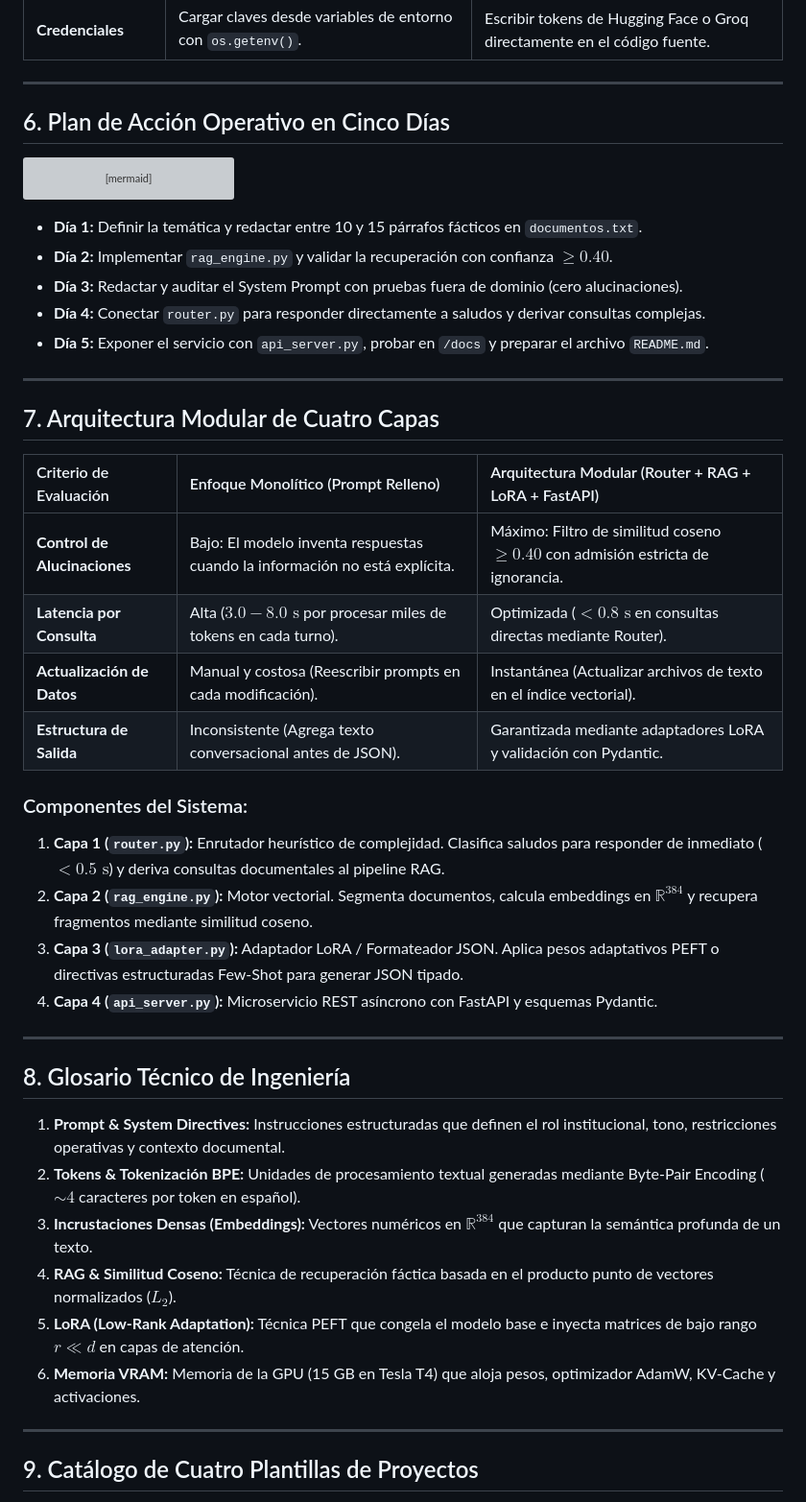
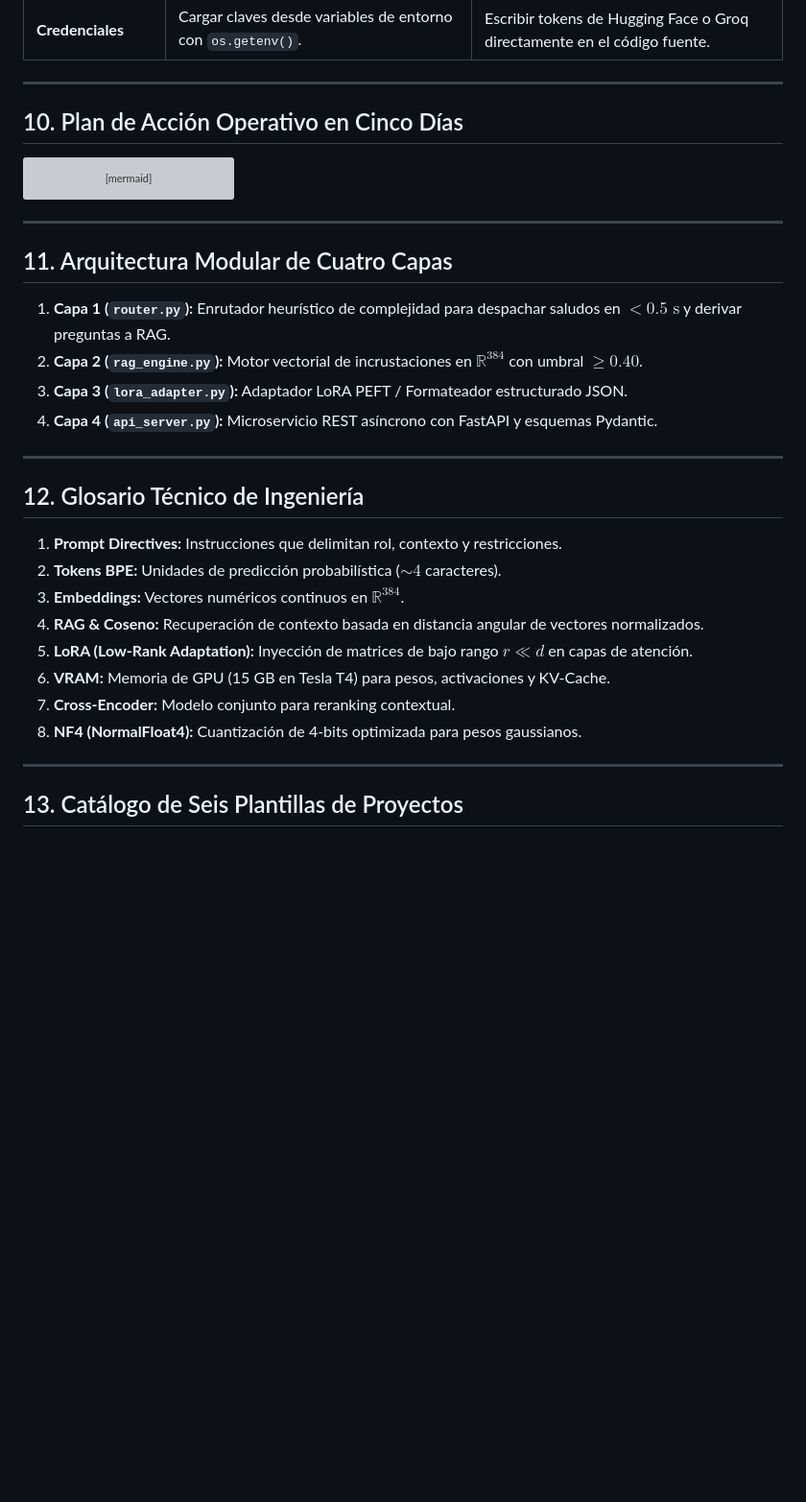
Before and after one commit to jjho05/meta-llama-engineering-labs, a Markdown page: docs/modulo-1-fundamentos-ia/hackathon-guia-participante.md, the part around one of its changes. Shown at 96% size. Rendered like a GitHub page; blank space fills up the shorter version; grey boxes are pictures that could not be loaded.

````diff
--- a/docs/modulo-1-fundamentos-ia/hackathon-guia-participante.md
+++ b/docs/modulo-1-fundamentos-ia/hackathon-guia-participante.md
@@ -95,7 +130,7 @@ Eres el Asistente Oficial de TechStore. Tu objetivo es resolver dudas de cliente
 
 ---
 
-## 6. Plan de Acción Operativo en Cinco Días
+## 10. Plan de Acción Operativo en Cinco Días
 
 ```mermaid
 graph TD
@@ -105,41 +140,29 @@ graph TD
     D4 --> D5["Día 5: Servidor REST con FastAPI<br>Endpoint /v1/chat y validación en Swagger UI (/docs)"]
 ```
 
-* **Día 1:** Definir la temática y redactar entre 10 y 15 párrafos fácticos en `documentos.txt`.
-* **Día 2:** Implementar `rag_engine.py` y validar la recuperación con confianza $\ge 0.40$.
-* **Día 3:** Redactar y auditar el System Prompt con pruebas fuera de dominio (cero alucinaciones).
-* **Día 4:** Conectar `router.py` para responder directamente a saludos y derivar consultas complejas.
-* **Día 5:** Exponer el servicio con `api_server.py`, probar en `/docs` y preparar el archivo `README.md`.
-
 ---
 
-## 7. Arquitectura Modular de Cuatro Capas
+## 11. Arquitectura Modular de Cuatro Capas
 
-| Criterio de Evaluación | Enfoque Monolítico (Prompt Relleno) | Arquitectura Modular (Router + RAG + LoRA + FastAPI) |
-| :--- | :--- | :--- |
-| **Control de Alucinaciones** | Bajo: El modelo inventa respuestas cuando la información no está explícita. | Máximo: Filtro de similitud coseno $\ge 0.40$ con admisión estricta de ignorancia. |
-| **Latencia por Consulta** | Alta ($3.0 - 8.0\text{ s}$ por procesar miles de tokens en cada turno). | Optimizada ($< 0.8\text{ s}$ en consultas directas mediante Router). |
-| **Actualización de Datos** | Manual y costosa (Reescribir prompts en cada modificación). | Instantánea (Actualizar archivos de texto en el índice vectorial). |
-| **Estructura de Salida** | Inconsistente (Agrega texto conversacional antes de JSON). | Garantizada mediante adaptadores LoRA y validación con Pydantic. |
-
-### Componentes del Sistema:
-1. **Capa 1 (`router.py`):** Enrutador heurístico de complejidad. Clasifica saludos para responder de inmediato ($< 0.5\text{ s}$) y deriva consultas documentales al pipeline RAG.
-2. **Capa 2 (`rag_engine.py`):** Motor vectorial. Segmenta documentos, calcula embeddings en $\mathbb{R}^{384}$ y recupera fragmentos mediante similitud coseno.
-3. **Capa 3 (`lora_adapter.py`):** Adaptador LoRA / Formateador JSON. Aplica pesos adaptativos PEFT o directivas estructuradas Few-Shot para generar JSON tipado.
+1. **Capa 1 (`router.py`):** Enrutador heurístico de complejidad para despachar saludos en $< 0.5\text{ s}$ y derivar preguntas a RAG.
+2. **Capa 2 (`rag_engine.py`):** Motor vectorial de incrustaciones en $\mathbb{R}^{384}$ con umbral $\ge 0.40$.
+3. **Capa 3 (`lora_adapter.py`):** Adaptador LoRA PEFT / Formateador estructurado JSON.
 4. **Capa 4 (`api_server.py`):** Microservicio REST asíncrono con FastAPI y esquemas Pydantic.
 
 ---
 
-## 8. Glosario Técnico de Ingeniería
+## 12. Glosario Técnico de Ingeniería
 
-1. **Prompt & System Directives:** Instrucciones estructuradas que definen el rol institucional, tono, restricciones operativas y contexto documental.
-2. **Tokens & Tokenización BPE:** Unidades de procesamiento textual generadas mediante Byte-Pair Encoding ($\sim 4$ caracteres por token en español).
-3. **Incrustaciones Densas (Embeddings):** Vectores numéricos en $\mathbb{R}^{384}$ que capturan la semántica profunda de un texto.
-4. **RAG & Similitud Coseno:** Técnica de recuperación fáctica basada en el producto punto de vectores normalizados ($L_2$).
-5. **LoRA (Low-Rank Adaptation):** Técnica PEFT que congela el modelo base e inyecta matrices de bajo rango $r \ll d$ en capas de atención.
-6. **Memoria VRAM:** Memoria de la GPU (15 GB en Tesla T4) que aloja pesos, optimizador AdamW, KV-Cache y activaciones.
+1. **Prompt Directives:** Instrucciones que delimitan rol, contexto y restricciones.
+2. **Tokens BPE:** Unidades de predicción probabilística ($\sim 4$ caracteres).
+3. **Embeddings:** Vectores numéricos continuos en $\mathbb{R}^{384}$.
+4. **RAG & Coseno:** Recuperación de contexto basada en distancia angular de vectores normalizados.
+5. **LoRA (Low-Rank Adaptation):** Inyección de matrices de bajo rango $r \ll d$ en capas de atención.
+6. **VRAM:** Memoria de GPU (15 GB en Tesla T4) para pesos, activaciones y KV-Cache.
+7. **Cross-Encoder:** Modelo conjunto para reranking contextual.
+8. **NF4 (NormalFloat4):** Cuantización de 4-bits optimizada para pesos gaussianos.
 
 ---
 
-## 9. Catálogo de Cuatro Plantillas de Proyectos
+## 13. Catálogo de Seis Plantillas de Proyectos
 
````
Also changed, not shown: other parts of docs/modulo-1-fundamentos-ia/hackathon-guia-participante.md (+85 -57 lines).
